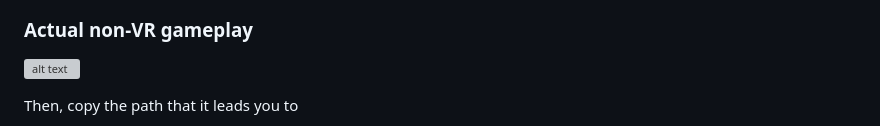
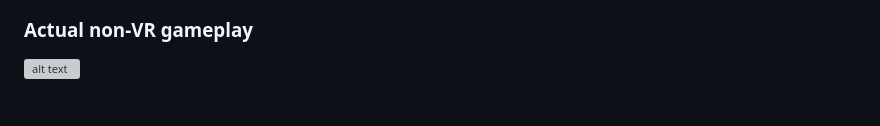
Before and after one commit to giaphutran/VR_Bus_2, a Markdown page: README.md, the part around one of its changes. Drawn GitHub-style; grey boxes are pictures that could not be loaded.

```diff
--- a/README.md
+++ b/README.md
@@ -100,5 +109,4 @@ It will lead you to the location of another shortcut. Just right click and choos
 
 ![alt text](<showcasing and tutorial/non debug vr bus 10s.gif>)
 
-Then, copy the path that it leads you to
 
```
Also changed, not shown: other parts of README.md (+10 -1 lines).
